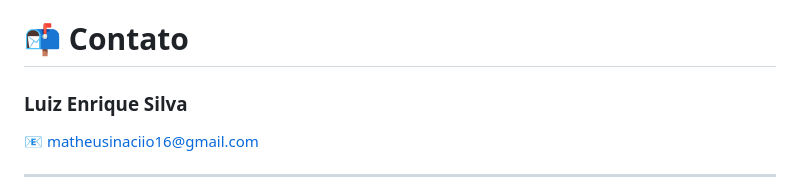
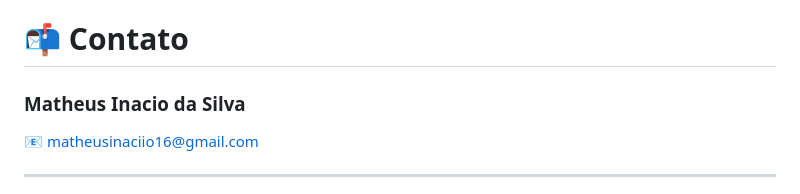
Before and after one commit to MatheusInacioIS/MoveEasy-Mobilidade-e-Confoto, a Markdown page: ReadMe.md, the part around the change. Rendered like a GitHub page.

```diff
--- a/ReadMe.md
+++ b/ReadMe.md
@@ -132,7 +132,7 @@ Este projeto foi desenvolvido para fins acadêmicos e educacionais.
 
 # 📬 Contato
 
-### Luiz Enrique Silva
+### Matheus Inacio da Silva
 
 📧 [matheusinaciio16@gmail.com](mailto:matheusinaciio16@gmail.com)
 
```
